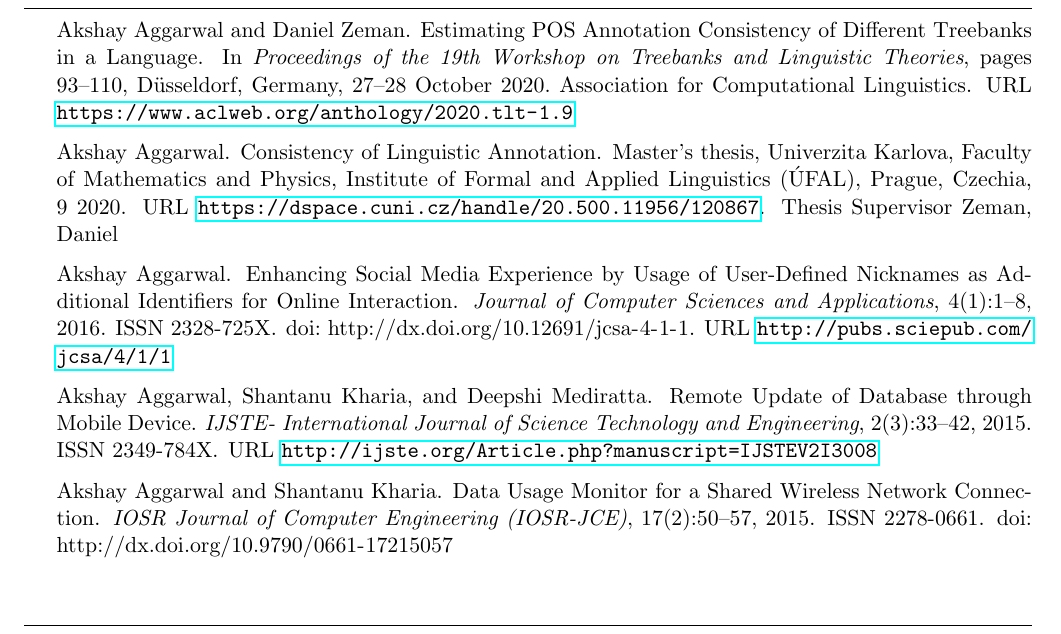
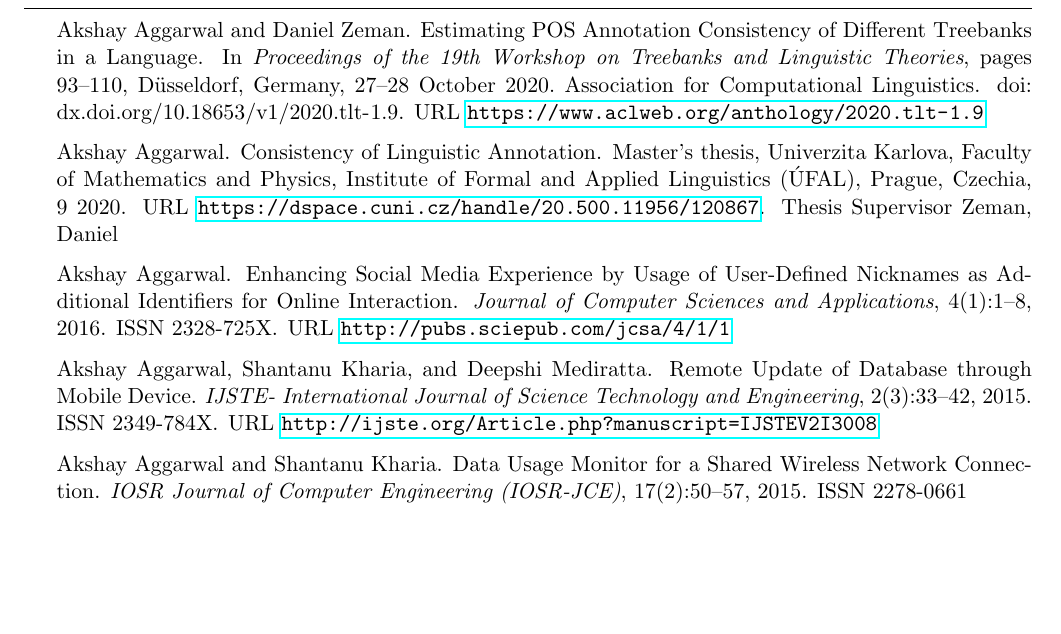
Before and after one commit to Akshayanti/myCV, a LaTeX CV (Resume_professional.tex, which reads publications.bib): part of page 1 of 2, cut so that both start at the same text. Compiled offline with pdfLaTeX.

Commit message:
Updated DOIs

```diff
--- a/publications.bib
+++ b/publications.bib
@@ -8,6 +8,7 @@
     address     = {D{\"u}sseldorf, Germany},
     publisher   = {Association for Computational Linguistics},
     url         = {https://www.aclweb.org/anthology/2020.tlt-1.9},
+    doi         = {dx.doi.org/10.18653/v1/2020.tlt-1.9},
     pages       = {93--110}
 }
 
@@ -36,7 +37,6 @@
     year        = {2016},
     issn        = {2328-725X},
     url         = {http://pubs.sciepub.com/jcsa/4/1/1},
-    doi         = {http://dx.doi.org/10.12691/jcsa-4-1-1},
     publisher   = {Science and Education Publishing},
 }
 
@@ -62,6 +62,5 @@
     pages       = {50--57},
     year        = {2015},
     issn        = {2278-0661},
-    doi         = {http://dx.doi.org/10.9790/0661-17215057},
     publisher   = {International Organization of Scientific Research}
 }
```
Also changed, not shown: Resume_academic.tex (+1 -1 lines), Resume_professional.tex (+1 -1 lines).
